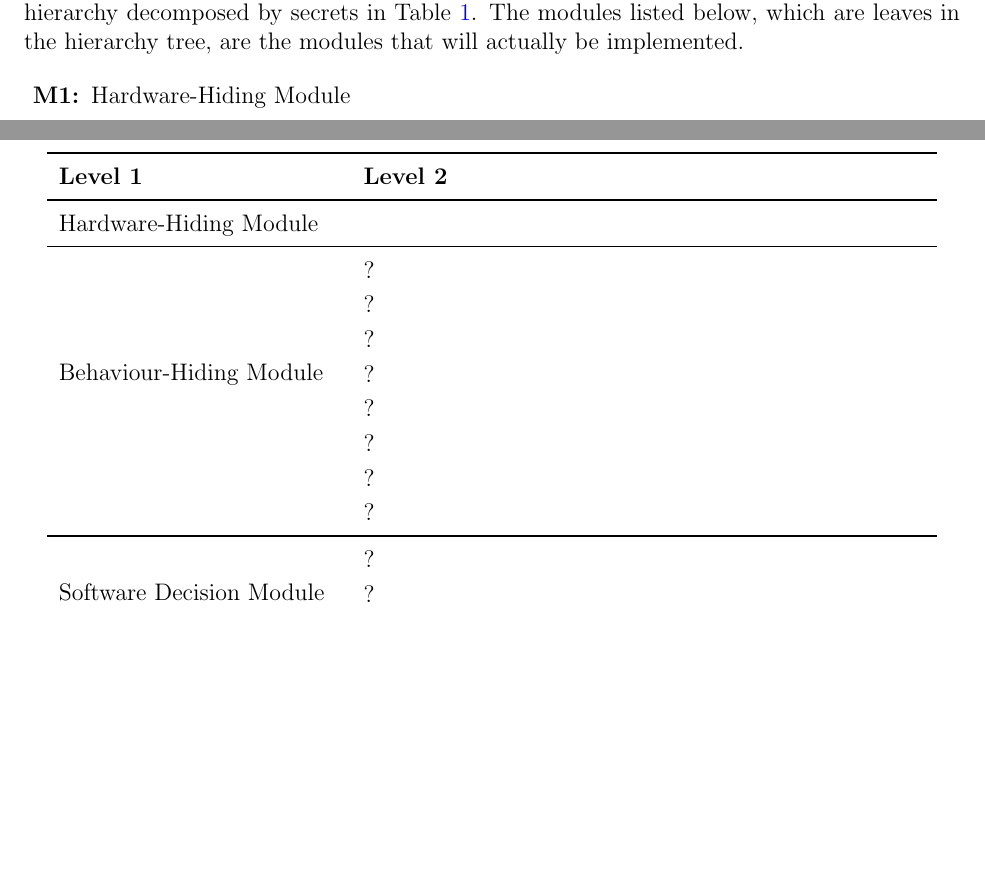
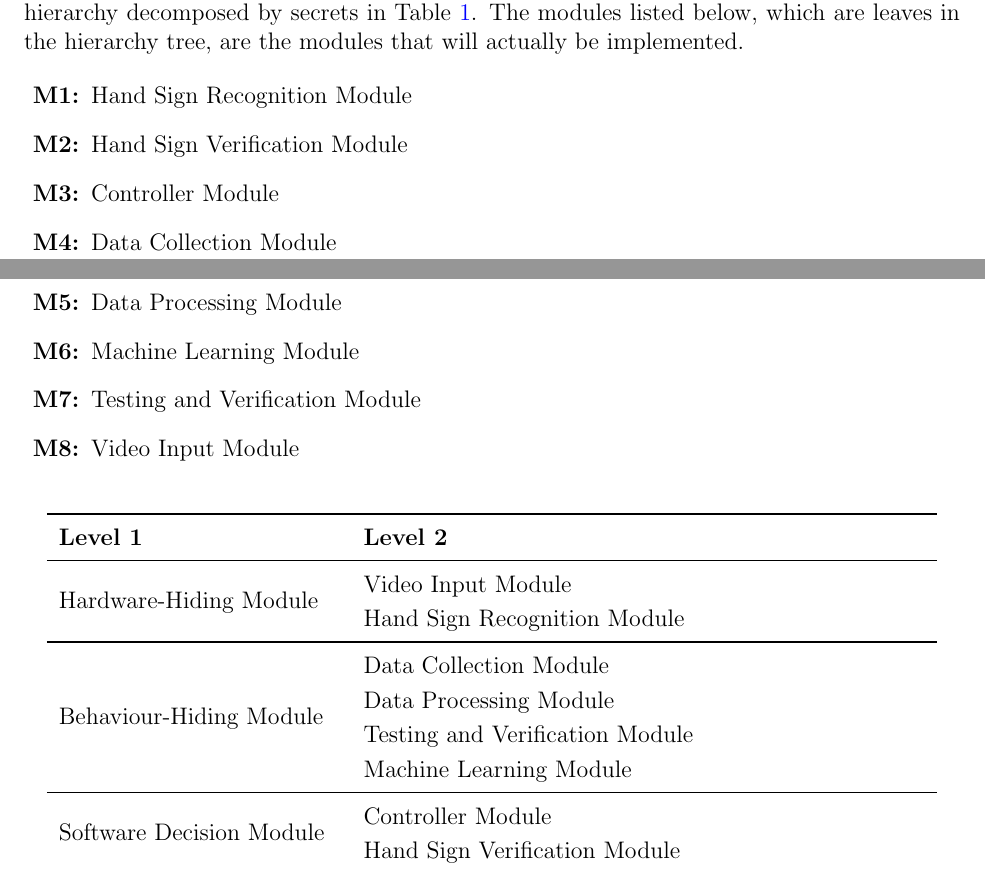
Before and after one commit to stanreee/sign-language-learning, a LaTeX document (docs/Design/SoftArchitecture/MG.tex): two parts of pages 6 and 7 of 11, joined at a grey line, cut so that both start at the same text, the shorter picture padded with empty space. Compiled offline with pdfLaTeX.

Commit message:
added backend modules and hierarchy table

```diff
--- a/docs/Design/SoftArchitecture/MG.tex
+++ b/docs/Design/SoftArchitecture/MG.tex
@@ -187,10 +187,18 @@ below, which are leaves in the hierarchy tree, are the modules that will
 actually be implemented.
 
 \begin{description}
-\item [\refstepcounter{mnum} \mthemnum \label{mHH}:] Hardware-Hiding Module
-\item ...
+\item [\refstepcounter{mnum} \mthemnum \label{m1}:] Hand Sign Recognition Module
+\item [\refstepcounter{mnum} \mthemnum \label{m2}:] Hand Sign Verification Module
+% Need a middle-man to help frontend-backend communicate
+% Ex: Front end changes the question, need to tell backend we're looking for a different sign now
+\item [\refstepcounter{mnum} \mthemnum \label{m3}:] Controller Module
+% Parsing raw data to processable data
+\item [\refstepcounter{mnum} \mthemnum \label{m4}:] Data Collection Module
+\item [\refstepcounter{mnum} \mthemnum \label{m5}:] Data Processing Module
+\item [\refstepcounter{mnum} \mthemnum \label{m6}:] Machine Learning Module
+\item [\refstepcounter{mnum} \mthemnum \label{m7}:] Testing and Verification Module
+\item [\refstepcounter{mnum} \mthemnum \label{m8}:] Video Input Module
 \end{description}
-
 
 \begin{table}[h!]
 \centering
@@ -199,22 +207,18 @@ actually be implemented.
 \textbf{Level 1} & \textbf{Level 2}\\
 \midrule
 
-{Hardware-Hiding Module} & ~ \\
+\multirow{2}{0.3\textwidth}{Hardware-Hiding Module} & Video Input Module\\
+& Hand Sign Recognition Module\\
 \midrule
 
-\multirow{7}{0.3\textwidth}{Behaviour-Hiding Module} & ?\\
-& ?\\
-& ?\\
-& ?\\
-& ?\\
-& ?\\
-& ?\\
-& ?\\
+\multirow{4}{0.3\textwidth}{Behaviour-Hiding Module} & Data Collection Module\\
+& Data Processing Module\\
+& Testing and Verification Module\\
+& Machine Learning Module\\
 \midrule
 
-\multirow{3}{0.3\textwidth}{Software Decision Module} & {?}\\
-& ?\\
-& ?\\
+\multirow{2}{0.3\textwidth}{Software Decision Module} & Controller Module\\
+& Hand Sign Verification Module\\
 \bottomrule
 
 \end{tabular}
```
Also changed, not shown: docs/Design/SoftArchitecture/MG.tex (2 more changed lines).
